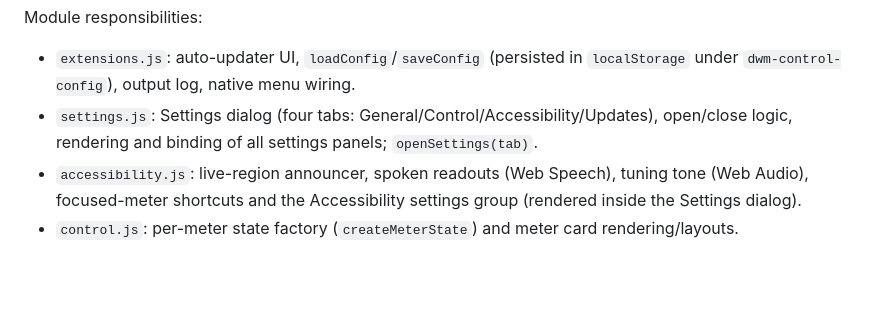
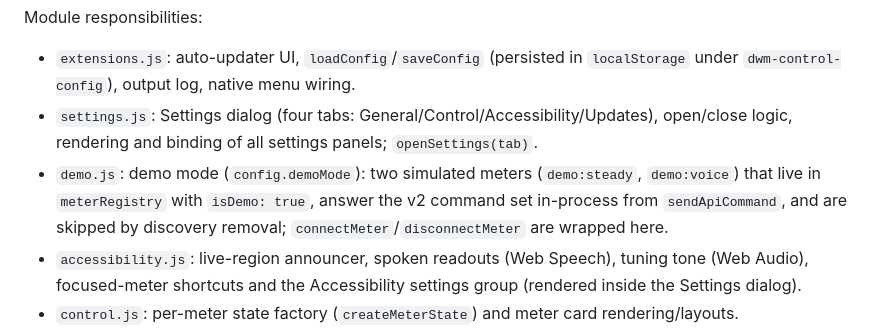
Before and after one commit to SteamingCoax/DWM-Control, a Markdown page: CLAUDE.md, the part around the change. Rendered like a GitHub page; blank space fills up the shorter version.

Commit message:
docs: describe demo.js in the module list
Co-Authored-By: Claude Fable 5.1 <noreply@anthropic.com>

```diff
--- a/CLAUDE.md
+++ b/CLAUDE.md
@@ -55,6 +55,7 @@ Module responsibilities:
 
 - `extensions.js`: auto-updater UI, `loadConfig`/`saveConfig` (persisted in `localStorage` under `dwm-control-config`), output log, native menu wiring.
 - `settings.js`: Settings dialog (four tabs: General/Control/Accessibility/Updates), open/close logic, rendering and binding of all settings panels; `openSettings(tab)`.
+- `demo.js`: demo mode (`config.demoMode`): two simulated meters (`demo:steady`, `demo:voice`) that live in `meterRegistry` with `isDemo: true`, answer the v2 command set in-process from `sendApiCommand`, and are skipped by discovery removal; `connectMeter`/`disconnectMeter` are wrapped here.
 - `accessibility.js`: live-region announcer, spoken readouts (Web Speech), tuning tone (Web Audio), focused-meter shortcuts and the Accessibility settings group (rendered inside the Settings dialog).
 - `control.js`: per-meter state factory (`createMeterState`) and meter card rendering/layouts.
 - `control-api.js`: serial line parsing, request/response correlation, `sendApiCommand`.
```
